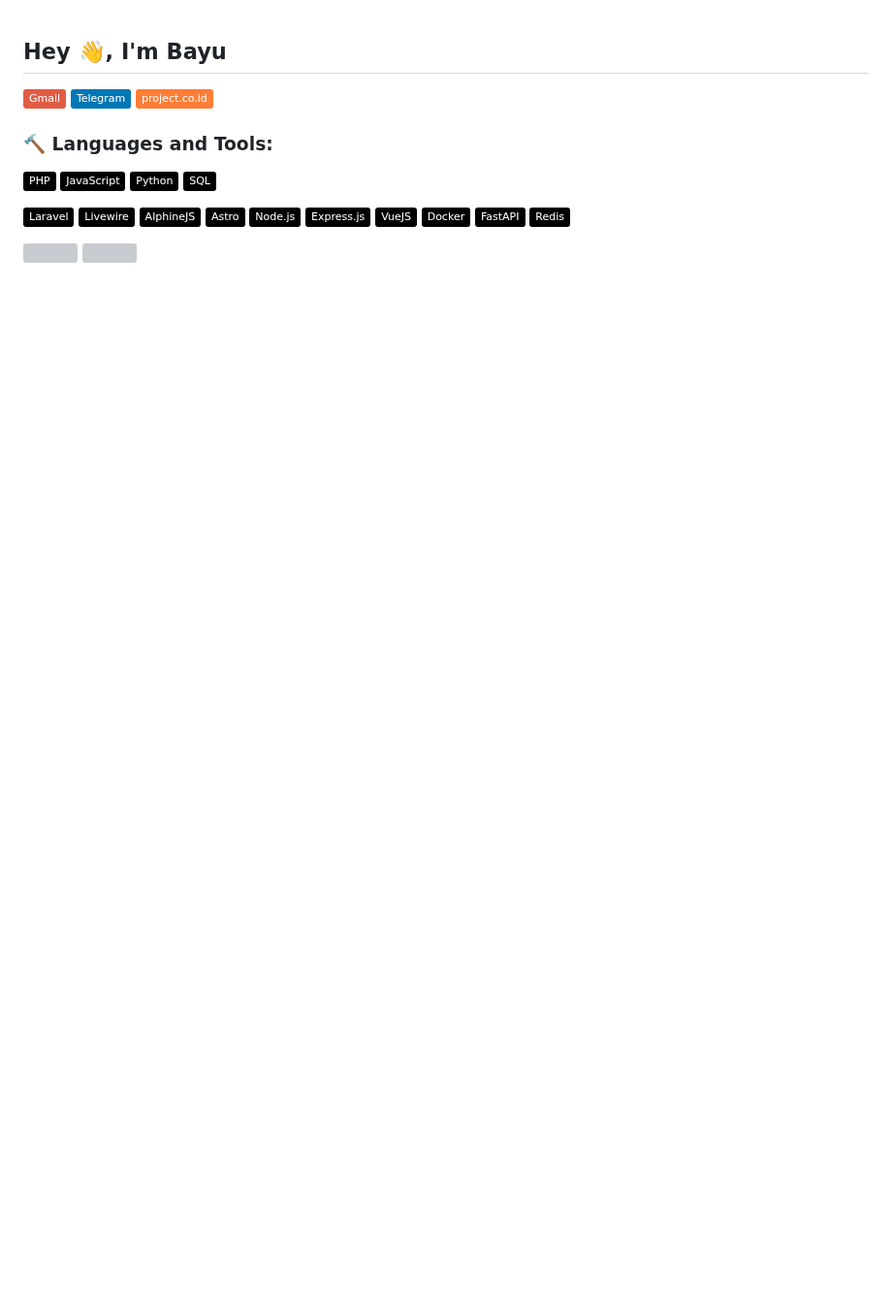
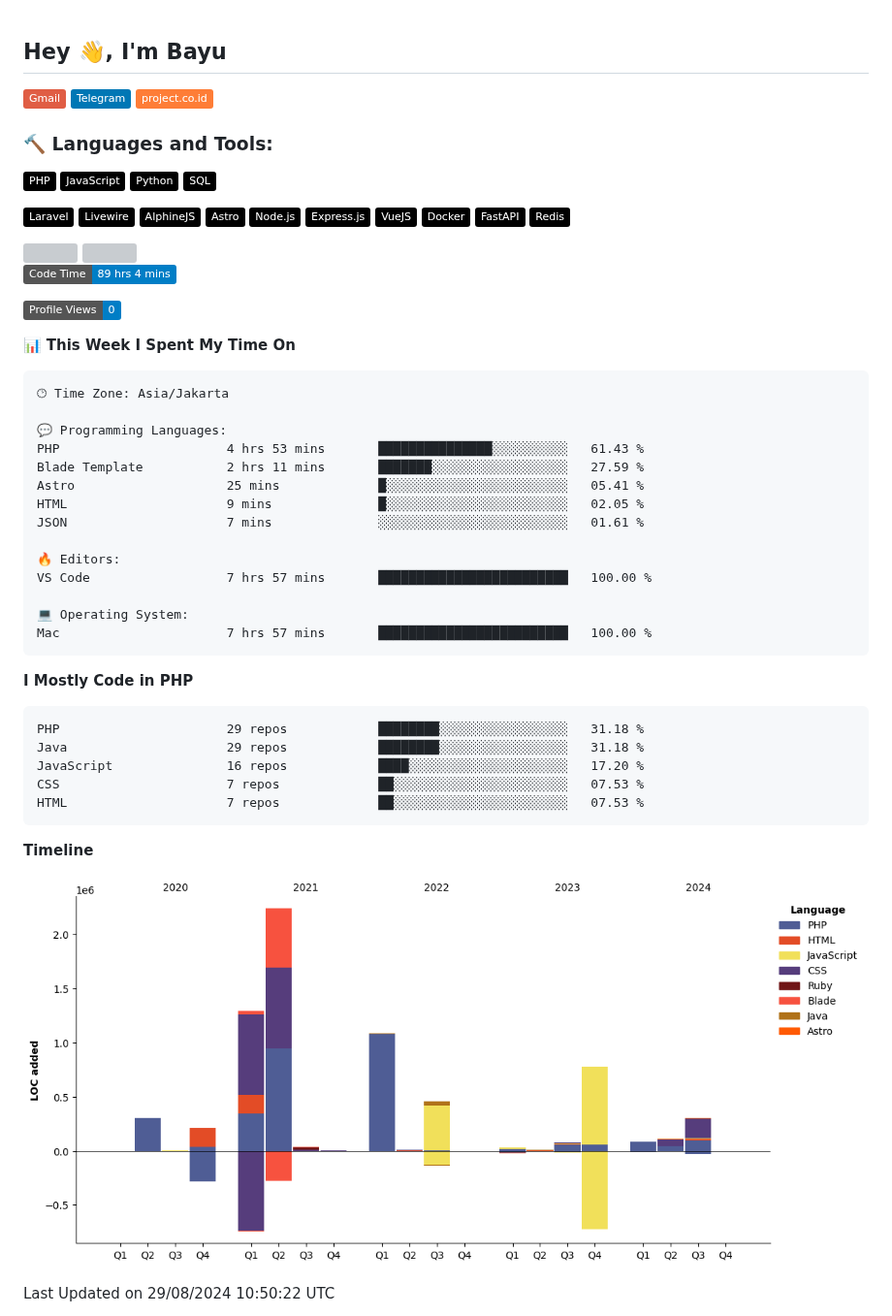
Before and after one commit to bayurifkialghifari/bayurifkialghifari, a Markdown page: README.md, the part around the change. Shown at 97% size. Rendered like a GitHub page; pictures changed too: assets/bar_graph.png (added); badges without logos; blank space fills up the shorter version; grey boxes are pictures that could not be loaded.

Commit message:
Updated with Dev Metrics

````diff
--- a/README.md
+++ b/README.md
@@ -31,4 +31,45 @@
 <br />
 
 <!--START_SECTION:waka-->
+![Code Time](http://img.shields.io/badge/Code%20Time-89%20hrs%204%20mins-blue)
+
+![Profile Views](http://img.shields.io/badge/Profile%20Views-0-blue)
+
+📊 **This Week I Spent My Time On**
+
+```text
+🕑︎ Time Zone: Asia/Jakarta
+
+💬 Programming Languages:
+PHP                      4 hrs 53 mins       ███████████████░░░░░░░░░░   61.43 %
+Blade Template           2 hrs 11 mins       ███████░░░░░░░░░░░░░░░░░░   27.59 %
+Astro                    25 mins             █░░░░░░░░░░░░░░░░░░░░░░░░   05.41 %
+HTML                     9 mins              █░░░░░░░░░░░░░░░░░░░░░░░░   02.05 %
+JSON                     7 mins              ░░░░░░░░░░░░░░░░░░░░░░░░░   01.61 %
+
+🔥 Editors:
+VS Code                  7 hrs 57 mins       █████████████████████████   100.00 %
+
+💻 Operating System:
+Mac                      7 hrs 57 mins       █████████████████████████   100.00 %
+```
+
+**I Mostly Code in PHP**
+
+```text
+PHP                      29 repos            ████████░░░░░░░░░░░░░░░░░   31.18 %
+Java                     29 repos            ████████░░░░░░░░░░░░░░░░░   31.18 %
+JavaScript               16 repos            ████░░░░░░░░░░░░░░░░░░░░░   17.20 %
+CSS                      7 repos             ██░░░░░░░░░░░░░░░░░░░░░░░   07.53 %
+HTML                     7 repos             ██░░░░░░░░░░░░░░░░░░░░░░░   07.53 %
+```
+
+
+
+**Timeline**
+
+![Lines of Code chart](https://raw.githubusercontent.com/bayurifkialghifari/bayurifkialghifari/main/assets/bar_graph.png)
+
+
+ Last Updated on 29/08/2024 10:50:22 UTC
 <!--END_SECTION:waka-->
````
